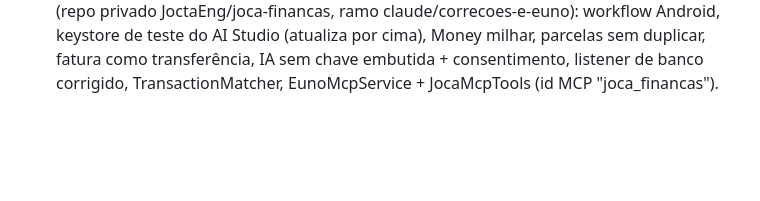
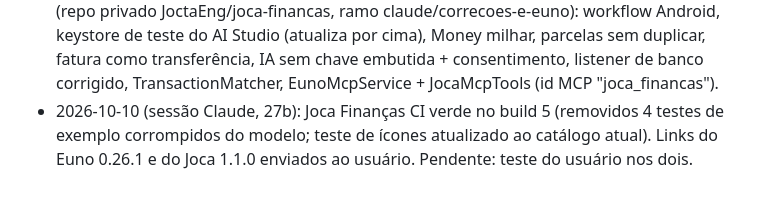
Before and after one commit to JoctaEng/PROJETO-JARVIS-ANDROID, a Markdown page: docs/HANDOFF.md, the part around the change. GitHub-like rendering; blank space fills up the shorter version.

Commit message:
Docs: Joca Finanças 1.1.0 com CI verde; aguardando teste do usuário
Co-Authored-By: Claude Opus 5.5 <noreply@anthropic.com>
Claude-Session: https://claude.ai/code/session_01WJAnXCPXwfWoP7eTqpZ9QE

```diff
--- a/docs/HANDOFF.md
+++ b/docs/HANDOFF.md
@@ -187,3 +187,4 @@ Regras: encerrar **só o que o Euno abriu agora** (a ferramenta `abrir_app` deve
 - 2026-10-10 (sessão Claude, 25): v0.25.2 revisão geral (pedido 70): SelfKnowledge (assistantName, abrir qualquer app), Persona regras, toolsNeeded sempre na nuvem, HonestyCheck + AgentRunner.verifyClaims (+testes), AgendaRequest (+testes) e agenda_consultar com data/dias, ArgFixer data, toolWeak, RoutingPolicy aviso térmico (+teste), DeviceState térmico, Toolbox (tela_* só com controle; confirmação no balão), WhatsApp nome exato, VoiceCommands nomes (+teste), readScreen/tela_navegar. Lista da v0.26 aguardando aprovação.
 - 2026-10-10 (sessão Claude, 26): v0.26.0 duas mãos: mind/persona QuickCommands (+teste), mind/memory RecipeBook (+teste), system/resources HtmlText, GmailMessage (+testes), AgendaEvent.id; app tools/BackgroundTools (agenda_salvar/editar/apagar/abrir, pesquisar_e_resumir, ler_pagina, arquivo_*, copiar, contato_criar, notificacoes_ler), tools/GmailTools (play-services-auth AuthorizationClient, gmail.readonly), control/EunoNotificationListener, ScreenTools tela_pesquisar + ControlAlert, serviço searchInApp + "a tela mudou", ConversationController runQuick + receitas, Settings "Notificações e Gmail" (SHA-1), manifest WRITE_CALENDAR/WRITE_CONTACTS + listener. Só compila no CI.
 - 2026-10-10 (sessão Claude, 27): Euno 0.26.1 (ToolProtocol regra FINANÇAS). Joca Finanças (repo privado JoctaEng/joca-financas, ramo claude/correcoes-e-euno): workflow Android, keystore de teste do AI Studio (atualiza por cima), Money milhar, parcelas sem duplicar, fatura como transferência, IA sem chave embutida + consentimento, listener de banco corrigido, TransactionMatcher, EunoMcpService + JocaMcpTools (id MCP "joca_financas").
+- 2026-10-10 (sessão Claude, 27b): Joca Finanças CI verde no build 5 (removidos 4 testes de exemplo corrompidos do modelo; teste de ícones atualizado ao catálogo atual). Links do Euno 0.26.1 e do Joca 1.1.0 enviados ao usuário. Pendente: teste do usuário nos dois.
```
Also changed, not shown: docs/CONTINUAR-AQUI.md (+1 -1 lines).
